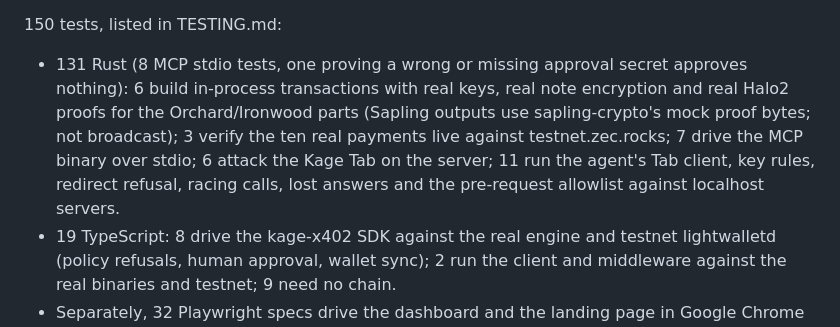
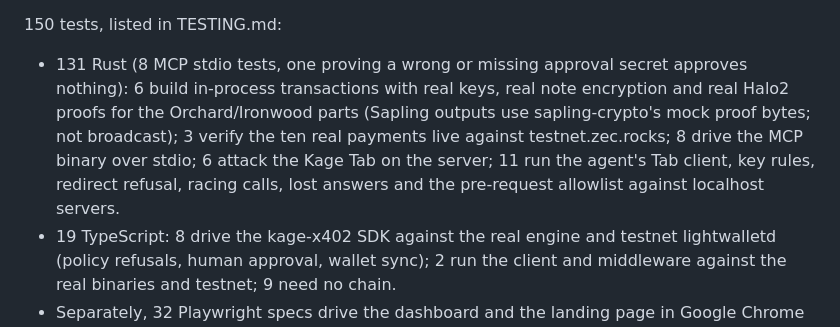
Before and after one commit to nicolasholman/kage-zcash, a Markdown page: HACKATHON_SUBMISSION_FORM.md, the part around the change. GitHub-like rendering.

Commit message:
form: 8 MCP stdio tests
Co-Authored-By: Claude Opus 5.5 <noreply@anthropic.com>

```diff
--- a/HACKATHON_SUBMISSION_FORM.md
+++ b/HACKATHON_SUBMISSION_FORM.md
@@ -68,7 +68,7 @@ Leaks: the client IP reaches the merchant; lightwalletd sees txid lookups; X-PAY
 Anyone can check the first ten with the published demo merchant UIVK; the five agent-chat payments went to a new merchant created with `kage wallet new --role merchant`. See the README, "Verified testnet runs", the `live_testnet` tests and `docs/mcp-paid-run.txt` (the LLM run, rendered from the raw opencode events in `docs/mcp-paid-run.jsonl`).
 
 150 tests, listed in TESTING.md:
-- 131 Rust (8 MCP stdio tests, one proving a wrong or missing approval secret approves nothing): 6 build in-process transactions with real keys, real note encryption and real Halo2 proofs for the Orchard/Ironwood parts (Sapling outputs use sapling-crypto's mock proof bytes; not broadcast); 3 verify the ten real payments live against testnet.zec.rocks; 7 drive the MCP binary over stdio; 6 attack the Kage Tab on the server; 11 run the agent's Tab client, key rules, redirect refusal, racing calls, lost answers and the pre-request allowlist against localhost servers.
+- 131 Rust (8 MCP stdio tests, one proving a wrong or missing approval secret approves nothing): 6 build in-process transactions with real keys, real note encryption and real Halo2 proofs for the Orchard/Ironwood parts (Sapling outputs use sapling-crypto's mock proof bytes; not broadcast); 3 verify the ten real payments live against testnet.zec.rocks; 8 drive the MCP binary over stdio; 6 attack the Kage Tab on the server; 11 run the agent's Tab client, key rules, redirect refusal, racing calls, lost answers and the pre-request allowlist against localhost servers.
 - 19 TypeScript: 8 drive the kage-x402 SDK against the real engine and testnet lightwalletd (policy refusals, human approval, wallet sync); 2 run the client and middleware against the real binaries and testnet; 9 need no chain.
 - Separately, 32 Playwright specs drive the dashboard and the landing page in Google Chrome at 1280 px and 375 px.
 
```
